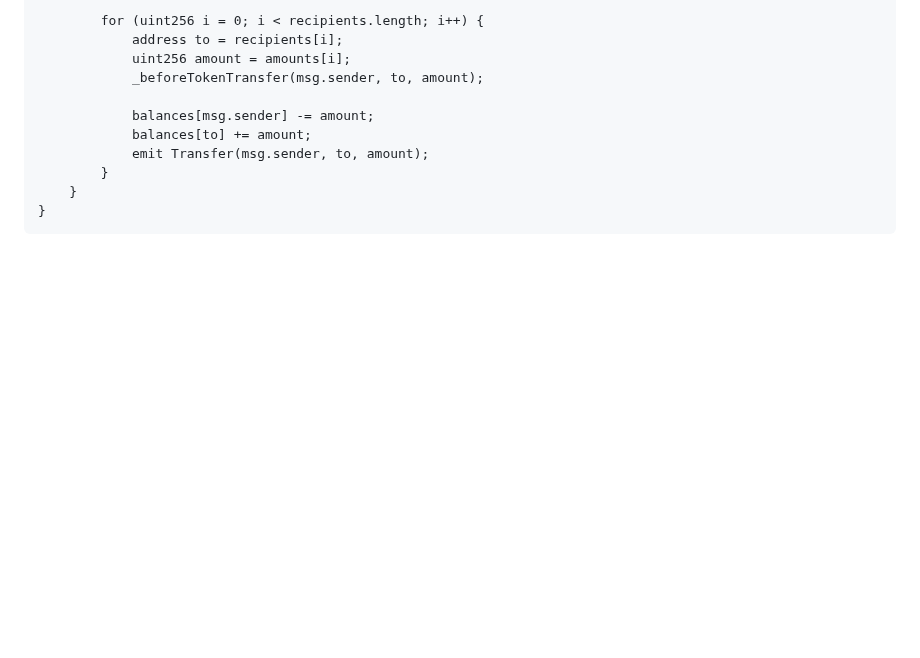
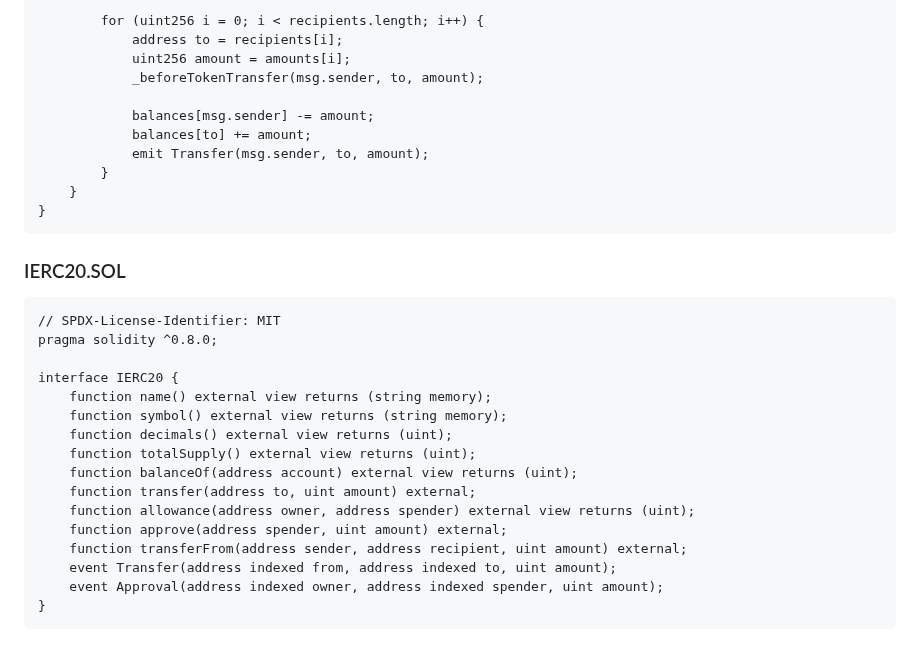
Before and after one commit to sychonix/network, a Markdown page: remix/readme.md, the part around the change. Rendered like a GitHub page; blank space fills up the shorter version.

````diff
--- a/remix/readme.md
+++ b/remix/readme.md
@@ -121,3 +121,22 @@ contract GoerliJP is ERC20 {
     }
 }
 ```
+### IERC20.SOL
+```
+// SPDX-License-Identifier: MIT
+pragma solidity ^0.8.0;
+
+interface IERC20 {
+    function name() external view returns (string memory);
+    function symbol() external view returns (string memory);
+    function decimals() external view returns (uint);
+    function totalSupply() external view returns (uint);
+    function balanceOf(address account) external view returns (uint);
+    function transfer(address to, uint amount) external;
+    function allowance(address owner, address spender) external view returns (uint);
+    function approve(address spender, uint amount) external;
+    function transferFrom(address sender, address recipient, uint amount) external;
+    event Transfer(address indexed from, address indexed to, uint amount);
+    event Approval(address indexed owner, address indexed spender, uint amount);
+}
+```
````
